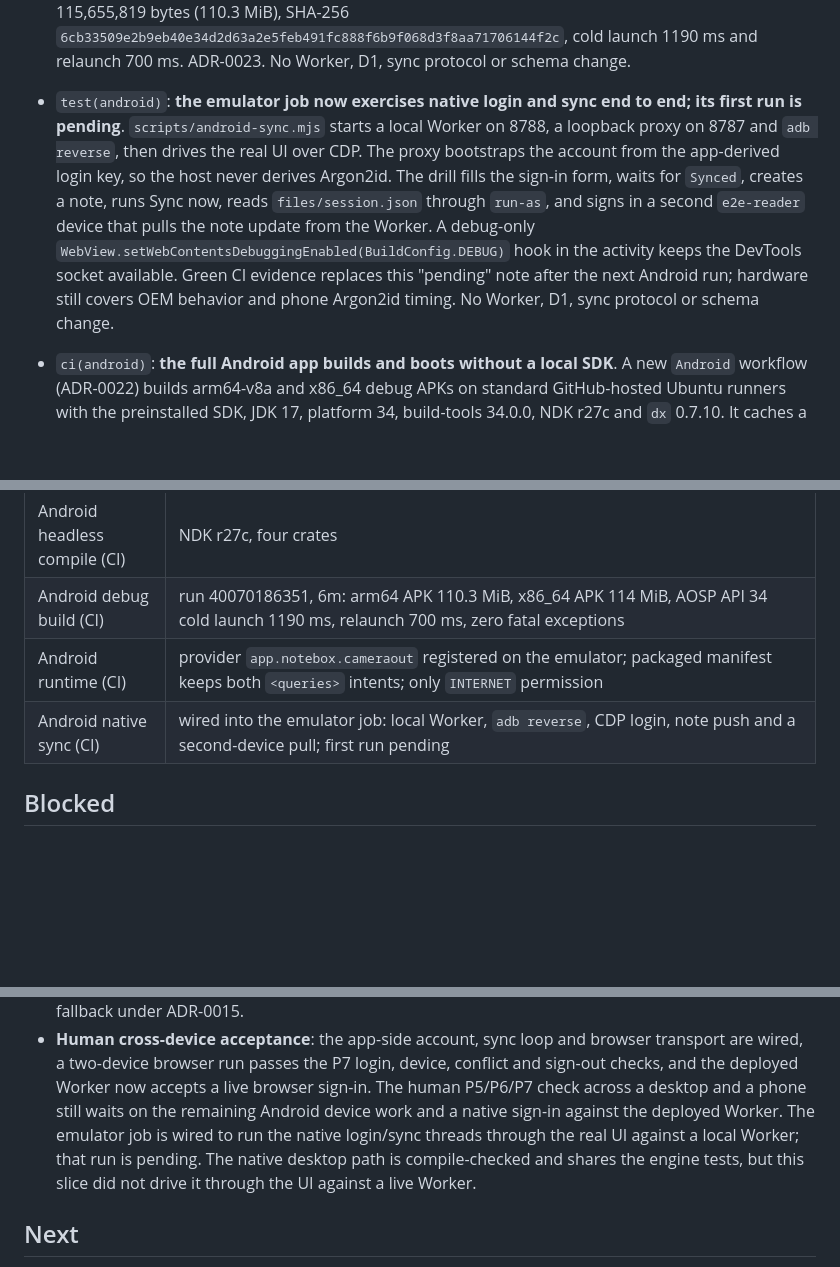
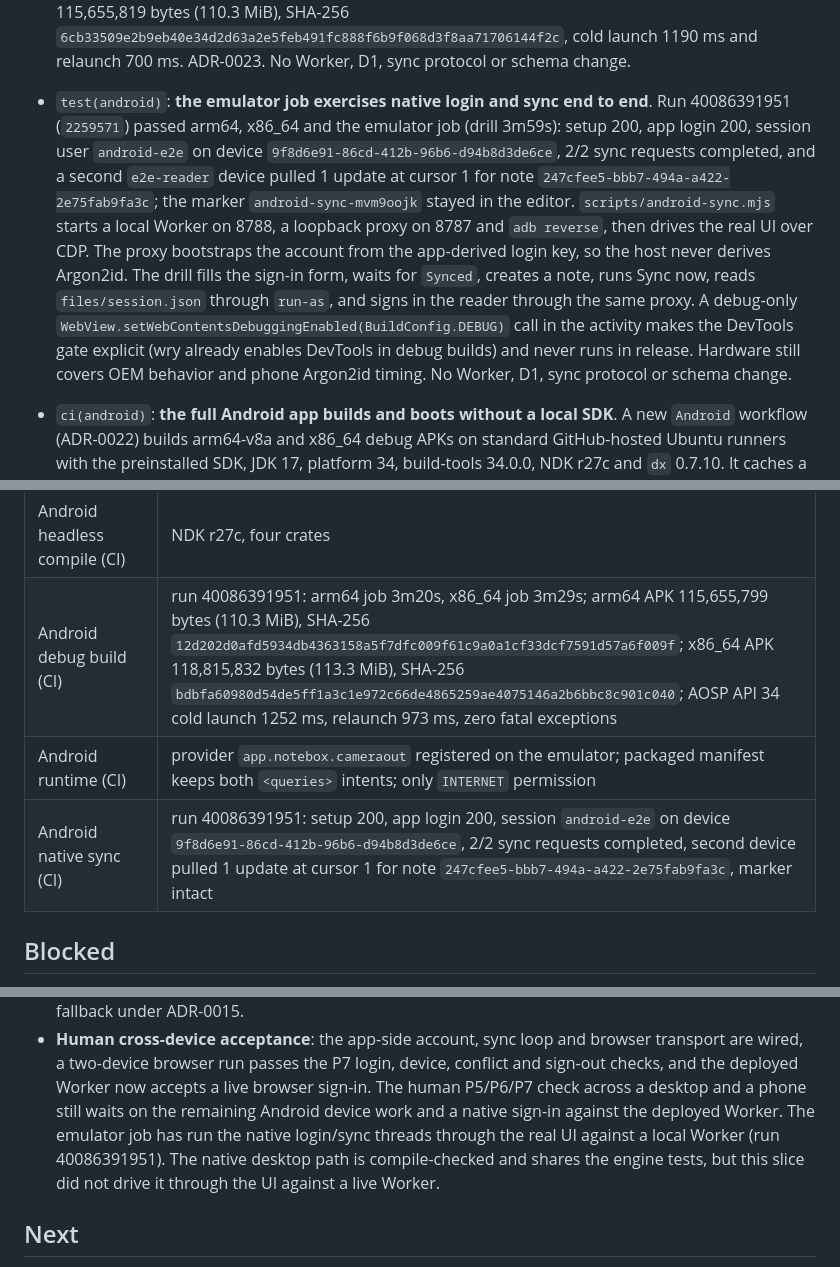
Before and after one commit to Protegee1505/notebox, a Markdown page: docs/STATUS.md, 3 parts joined by grey strips. Rendered like a GitHub page; blank space fills up the shorter version.

```diff
--- a/docs/STATUS.md
+++ b/docs/STATUS.md
@@ -88,17 +88,21 @@ The Write-mode reading column is centered again on wide windows.
   launch 1190 ms and relaunch 700 ms. ADR-0023. No Worker, D1, sync protocol or
   schema change.
 
-- `test(android)`: **the emulator job now exercises native login and sync end to
-  end; its first run is pending**. `scripts/android-sync.mjs` starts a local
-  Worker on 8788, a loopback proxy on 8787 and `adb reverse`, then drives the
-  real UI over CDP. The proxy bootstraps the account from the app-derived login
-  key, so the host never derives Argon2id. The drill fills the sign-in form,
-  waits for `Synced`, creates a note, runs Sync now, reads `files/session.json`
-  through `run-as`, and signs in a second `e2e-reader` device that pulls the
-  note update from the Worker. A debug-only
-  `WebView.setWebContentsDebuggingEnabled(BuildConfig.DEBUG)` hook in the
-  activity keeps the DevTools socket available. Green CI evidence replaces this
-  "pending" note after the next Android run; hardware still covers OEM behavior
+- `test(android)`: **the emulator job exercises native login and sync end to
+  end**. Run 40086391951 (`2259571`) passed arm64, x86_64 and the emulator job
+  (drill 3m59s): setup 200, app login 200, session user `android-e2e` on device
+  `9f8d6e91-86cd-412b-96b6-d94b8d3de6ce`, 2/2 sync requests completed, and a
+  second `e2e-reader` device pulled 1 update at cursor 1 for note
+  `247cfee5-bbb7-494a-a422-2e75fab9fa3c`; the marker `android-sync-mvm9oojk`
+  stayed in the editor. `scripts/android-sync.mjs` starts a local Worker on
+  8788, a loopback proxy on 8787 and `adb reverse`, then drives the real UI
+  over CDP. The proxy bootstraps the account from the app-derived login key, so
+  the host never derives Argon2id. The drill fills the sign-in form, waits for
+  `Synced`, creates a note, runs Sync now, reads `files/session.json` through
+  `run-as`, and signs in the reader through the same proxy. A debug-only
+  `WebView.setWebContentsDebuggingEnabled(BuildConfig.DEBUG)` call in the
+  activity makes the DevTools gate explicit (wry already enables DevTools in
+  debug builds) and never runs in release. Hardware still covers OEM behavior
   and phone Argon2id timing. No Worker, D1, sync protocol or schema change.
 
 - `ci(android)`: **the full Android app builds and boots without a local SDK**.
@@ -1002,9 +1006,9 @@ The Write-mode reading column is centered again on wide windows.
 | Linux desktop boot (CI) | stayed up 20 s under Xvfb; P4 local build also stayed up 20 s (`exit 124`) |
 | Windows desktop build (CI) | `notebox.exe` built and uploaded |
 | Android headless compile (CI) | NDK r27c, four crates |
-| Android debug build (CI) | run 40070186351, 6m: arm64 APK 110.3 MiB, x86_64 APK 114 MiB, AOSP API 34 cold launch 1190 ms, relaunch 700 ms, zero fatal exceptions |
+| Android debug build (CI) | run 40086391951: arm64 job 3m20s, x86_64 job 3m29s; arm64 APK 115,655,799 bytes (110.3 MiB), SHA-256 `12d202d0afd5934db4363158a5f7dfc009f61c9a0a1cf33dcf7591d57a6f009f`; x86_64 APK 118,815,832 bytes (113.3 MiB), SHA-256 `bdbfa60980d54de5ff1a3c1e972c66de4865259ae4075146a2b6bbc8c901c040`; AOSP API 34 cold launch 1252 ms, relaunch 973 ms, zero fatal exceptions |
 | Android runtime (CI) | provider `app.notebox.cameraout` registered on the emulator; packaged manifest keeps both `<queries>` intents; only `INTERNET` permission |
-| Android native sync (CI) | wired into the emulator job: local Worker, `adb reverse`, CDP login, note push and a second-device pull; first run pending |
+| Android native sync (CI) | run 40086391951: setup 200, app login 200, session `android-e2e` on device `9f8d6e91-86cd-412b-96b6-d94b8d3de6ce`, 2/2 sync requests completed, second device pulled 1 update at cursor 1 for note `247cfee5-bbb7-494a-a422-2e75fab9fa3c`, marker intact |
 
 ## Blocked
 
@@ -1072,9 +1076,9 @@ The Write-mode reading column is centered again on wide windows.
   device, conflict and sign-out checks, and the deployed Worker now accepts a
   live browser sign-in. The human P5/P6/P7 check across a desktop and a phone
   still waits on the remaining Android device work and a native sign-in against
-  the deployed Worker. The emulator job is wired to run the native login/sync
-  threads through the real UI against a local Worker; that run is pending. The
-  native desktop path is compile-checked and shares the engine tests, but this
+  the deployed Worker. The emulator job has run the native login/sync threads
+  through the real UI against a local Worker (run 40086391951). The native
+  desktop path is compile-checked and shares the engine tests, but this
   slice did not drive it through the UI against a live Worker.
 ## Next
 
```
Also changed, not shown: other parts of docs/STATUS.md (+4 -4 lines), docs/adr/0023-android-runtime-bridge.md (+22 -10 lines).
